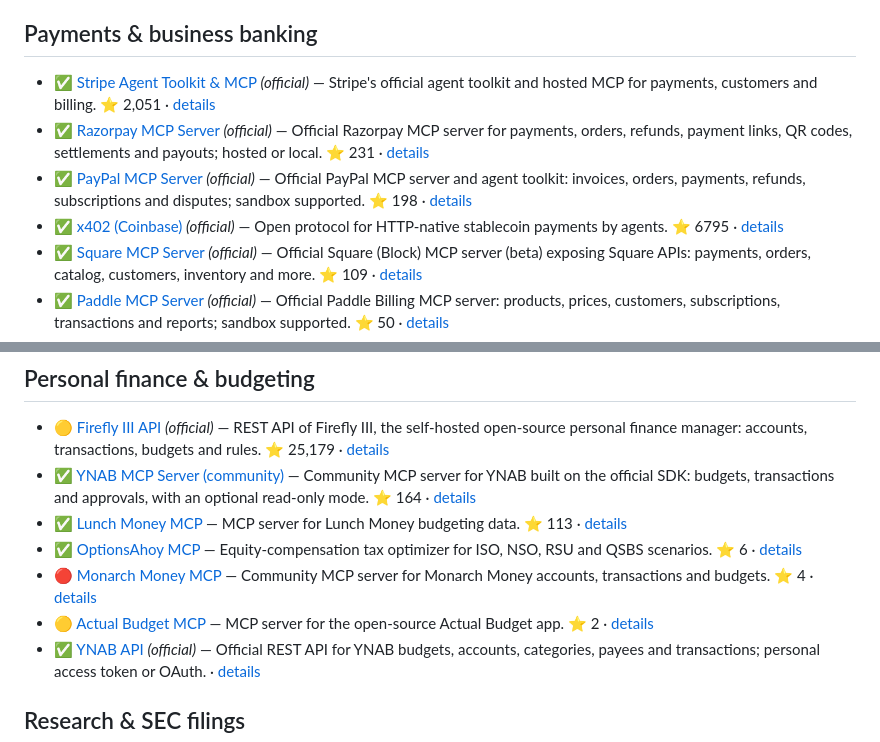
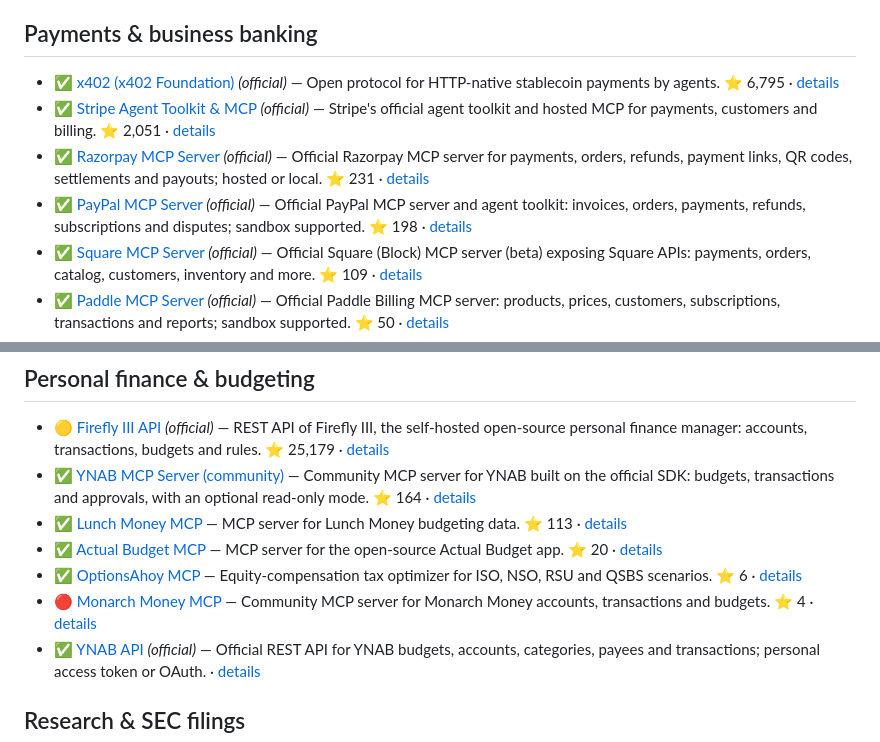
Before and after one commit to skyboundropship-code/tradingaihub, a Markdown page: awesome/README.md, 2 parts joined by grey strips. Rendered like a GitHub page.

Commit message:
Regenerate the awesome list so x402 stars use a thousands separator
The generator already formatted stars with commas; refresh the README
so x402 is listed as the Foundation with 6,795 stars, and pick up the
already-corrected Actual Budget MCP repo.

```diff
--- a/awesome/README.md
+++ b/awesome/README.md
@@ -109,10 +109,10 @@ Data is CC BY 4.0; attribution is "TradingAIHub, https://tradingaihub.com". Not
 
 ## Payments & business banking
 
+- ✅ [x402 (x402 Foundation)](https://github.com/x402-foundation/x402) *(official)* — Open protocol for HTTP-native stablecoin payments by agents. ⭐ 6,795 · [details](https://tradingaihub.com/tools/x402/)
 - ✅ [Stripe Agent Toolkit & MCP](https://github.com/stripe/ai) *(official)* — Stripe's official agent toolkit and hosted MCP for payments, customers and billing. ⭐ 2,051 · [details](https://tradingaihub.com/tools/stripe-ai/)
 - ✅ [Razorpay MCP Server](https://github.com/razorpay/razorpay-mcp-server) *(official)* — Official Razorpay MCP server for payments, orders, refunds, payment links, QR codes, settlements and payouts; hosted or local. ⭐ 231 · [details](https://tradingaihub.com/tools/razorpay-mcp/)
 - ✅ [PayPal MCP Server](https://github.com/paypal/agent-toolkit) *(official)* — Official PayPal MCP server and agent toolkit: invoices, orders, payments, refunds, subscriptions and disputes; sandbox supported. ⭐ 198 · [details](https://tradingaihub.com/tools/paypal-mcp/)
-- ✅ [x402 (Coinbase)](https://github.com/x402-foundation/x402) *(official)* — Open protocol for HTTP-native stablecoin payments by agents. ⭐ 6795 · [details](https://tradingaihub.com/tools/x402/)
 - ✅ [Square MCP Server](https://github.com/square/square-mcp-server) *(official)* — Official Square (Block) MCP server (beta) exposing Square APIs: payments, orders, catalog, customers, inventory and more. ⭐ 109 · [details](https://tradingaihub.com/tools/square-mcp/)
 - ✅ [Paddle MCP Server](https://github.com/PaddleHQ/paddle-mcp-server) *(official)* — Official Paddle Billing MCP server: products, prices, customers, subscriptions, transactions and reports; sandbox supported. ⭐ 50 · [details](https://tradingaihub.com/tools/paddle-mcp/)
 - ✅ [Qonto MCP](https://github.com/qonto/qonto-mcp-server) *(official)* — Official MCP server for Qonto business banking. ⭐ 42 · [details](https://tradingaihub.com/tools/qonto-mcp/)
@@ -125,9 +125,9 @@ Data is CC BY 4.0; attribution is "TradingAIHub, https://tradingaihub.com". Not
 - 🟡 [Firefly III API](https://github.com/firefly-iii/firefly-iii) *(official)* — REST API of Firefly III, the self-hosted open-source personal finance manager: accounts, transactions, budgets and rules. ⭐ 25,179 · [details](https://tradingaihub.com/tools/firefly-iii-api/)
 - ✅ [YNAB MCP Server (community)](https://github.com/calebl/ynab-mcp-server) — Community MCP server for YNAB built on the official SDK: budgets, transactions and approvals, with an optional read-only mode. ⭐ 164 · [details](https://tradingaihub.com/tools/ynab-mcp/)
 - ✅ [Lunch Money MCP](https://github.com/akutishevsky/lunchmoney-mcp) — MCP server for Lunch Money budgeting data. ⭐ 113 · [details](https://tradingaihub.com/tools/lunchmoney-mcp/)
+- ✅ [Actual Budget MCP](https://github.com/henfrydls/actual-budget-mcp) — MCP server for the open-source Actual Budget app. ⭐ 20 · [details](https://tradingaihub.com/tools/actual-budget-mcp/)
 - ✅ [OptionsAhoy MCP](https://github.com/AlvisoOculus/optionsahoy-mcp) — Equity-compensation tax optimizer for ISO, NSO, RSU and QSBS scenarios. ⭐ 6 · [details](https://tradingaihub.com/tools/optionsahoy-mcp/)
 - 🔴 [Monarch Money MCP](https://github.com/carsol/monarch-mcp-server) — Community MCP server for Monarch Money accounts, transactions and budgets. ⭐ 4 · [details](https://tradingaihub.com/tools/monarch-mcp/)
-- 🟡 [Actual Budget MCP](https://github.com/Jacob-Tate/actual-budget-mcp) — MCP server for the open-source Actual Budget app. ⭐ 2 · [details](https://tradingaihub.com/tools/actual-budget-mcp/)
 - ✅ [YNAB API](https://api.ynab.com/) *(official)* — Official REST API for YNAB budgets, accounts, categories, payees and transactions; personal access token or OAuth. · [details](https://tradingaihub.com/tools/ynab-api/)
 
 ## Research & SEC filings
```
